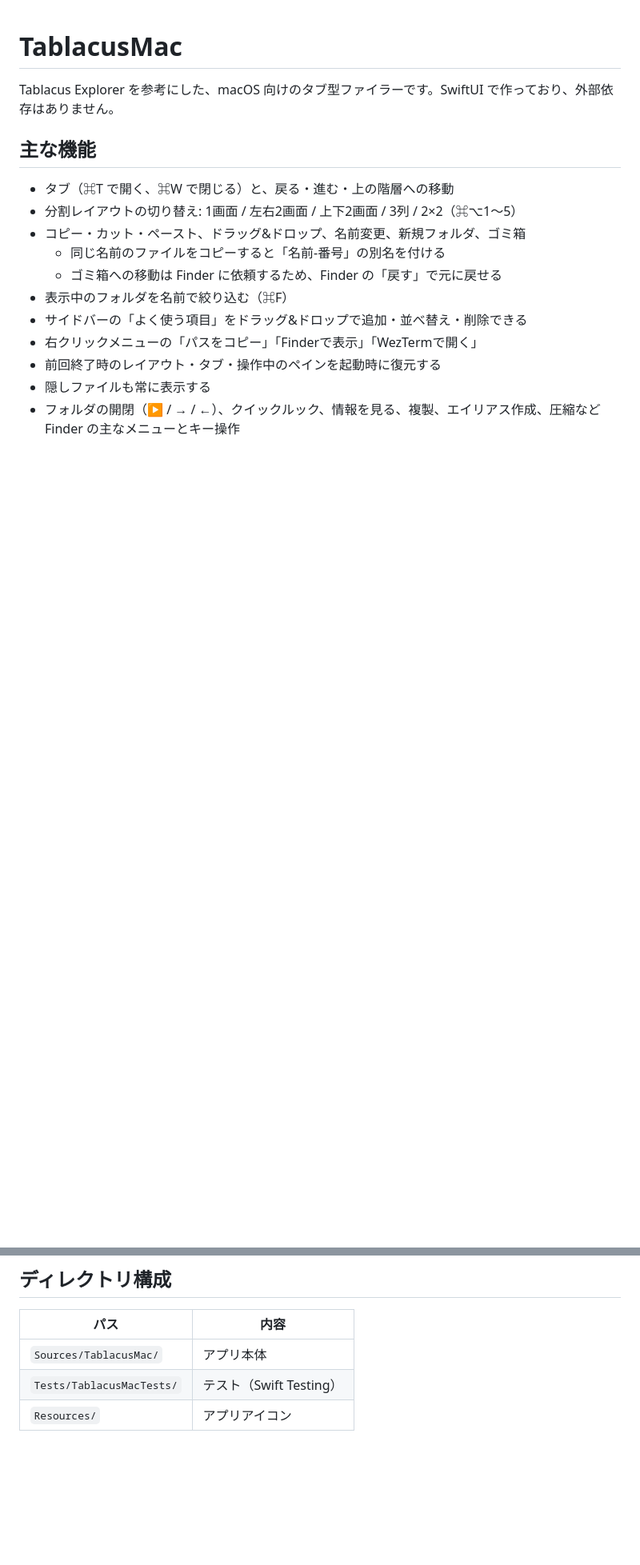
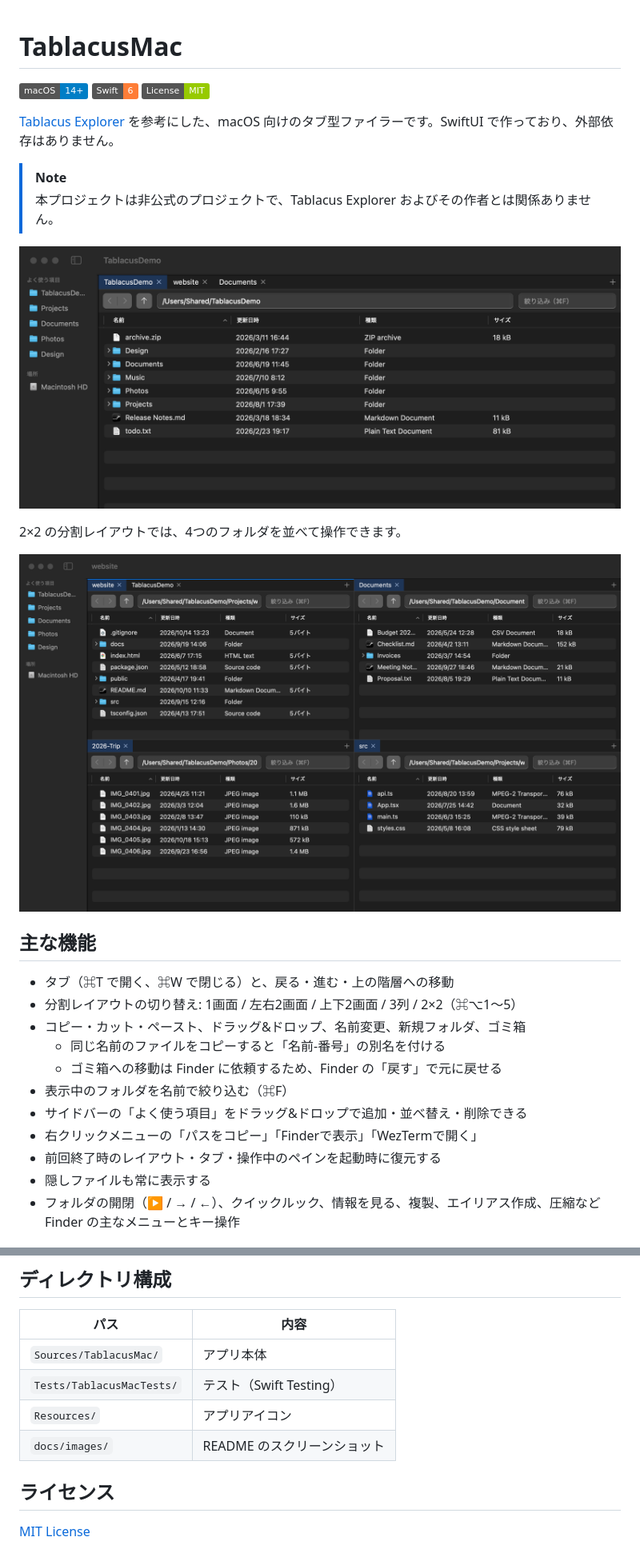
Before and after one commit to Gild-shogi/tablacusMac, a Markdown page: README.md, 2 parts joined by grey strips. Shown at 80% size. Rendered like a GitHub page; pictures changed too: docs/images/layout-grid.png (added), docs/images/main.png (added); badges without logos; blank space fills up the shorter version.

Commit message:
docs: MIT ライセンスとスクリーンショット付きの README を追加
Co-Authored-By: Claude Opus 5.5 <noreply@anthropic.com>

```diff
--- a/README.md
+++ b/README.md
@@ -1,6 +1,17 @@
 # TablacusMac
 
-Tablacus Explorer を参考にした、macOS 向けのタブ型ファイラーです。SwiftUI で作っており、外部依存はありません。
+![macOS 14+](https://img.shields.io/badge/macOS-14%2B-blue) ![Swift 6](https://img.shields.io/badge/Swift-6-orange) ![License: MIT](https://img.shields.io/badge/License-MIT-green)
+
+[Tablacus Explorer](https://tablacus.github.io/explorer.html) を参考にした、macOS 向けのタブ型ファイラーです。SwiftUI で作っており、外部依存はありません。
+
+> [!NOTE]
+> 本プロジェクトは非公式のプロジェクトで、Tablacus Explorer およびその作者とは関係ありません。
+
+![タブとサイドバーを表示した画面](docs/images/main.png)
+
+2×2 の分割レイアウトでは、4つのフォルダを並べて操作できます。
+
+![2×2 の分割レイアウト](docs/images/layout-grid.png)
 
 ## 主な機能
 
@@ -66,3 +77,8 @@ make app    # TablacusMac.app を作る
 | `Sources/TablacusMac/` | アプリ本体 |
 | `Tests/TablacusMacTests/` | テスト（Swift Testing） |
 | `Resources/` | アプリアイコン |
+| `docs/images/` | README のスクリーンショット |
+
+## ライセンス
+
+[MIT License](LICENSE)
```
Also changed, not shown: 1 other file.
